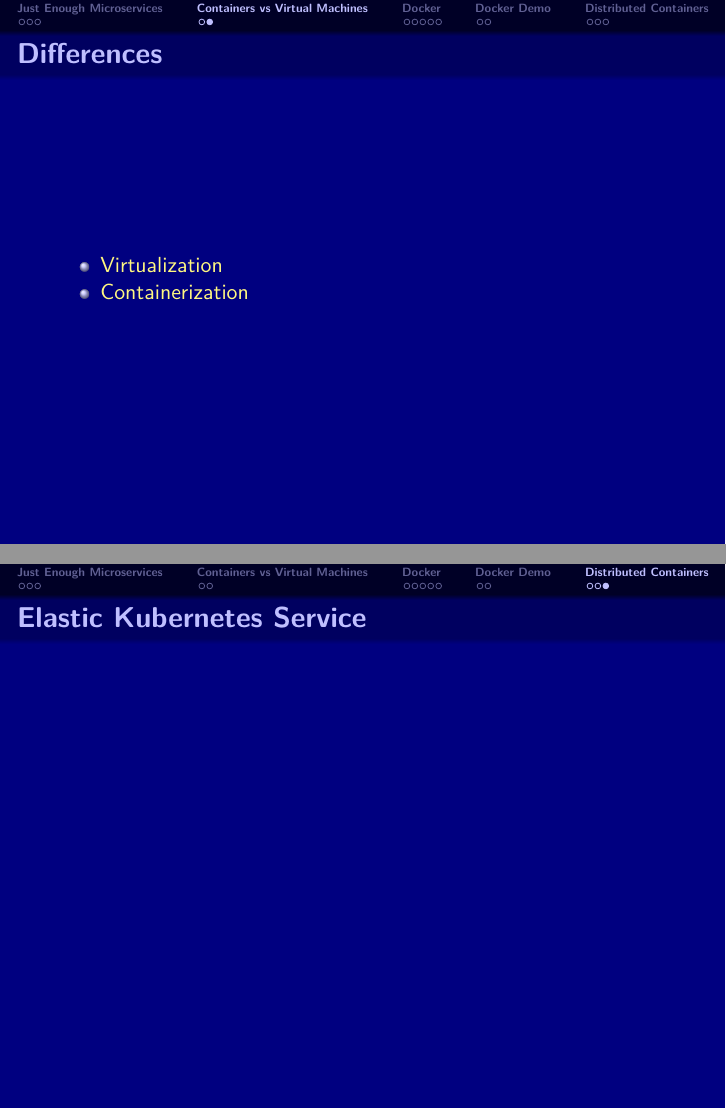
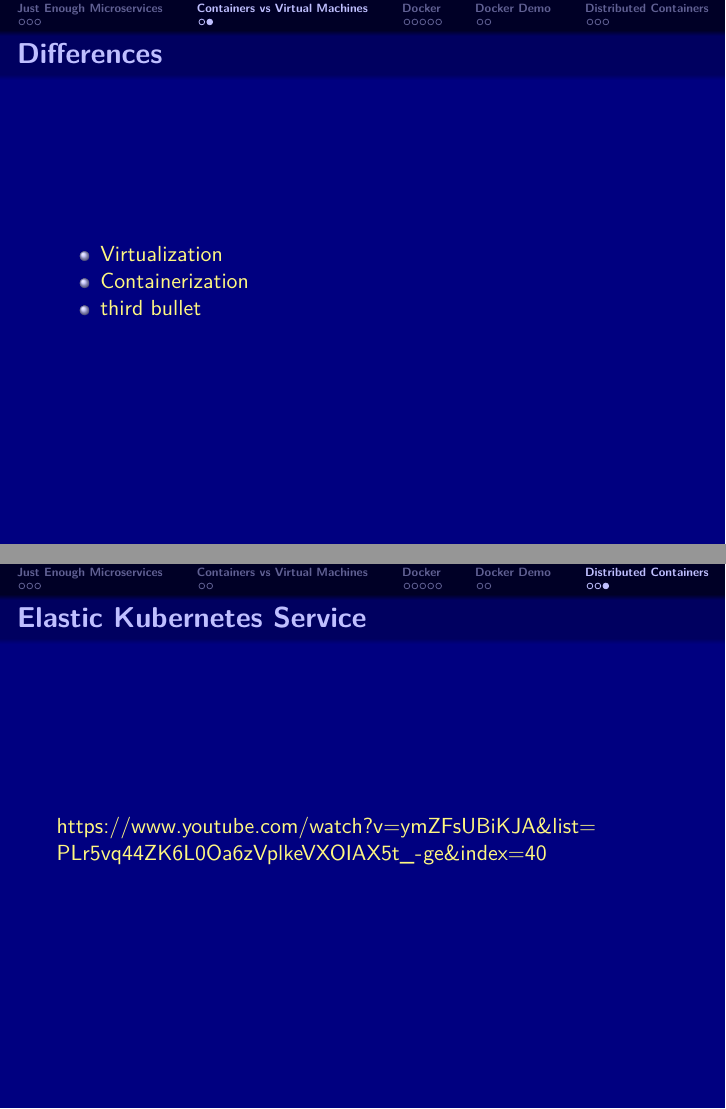
Before and after one commit to rafaelmarino/dockerized, an R Markdown document (slides.rmd): pages 7 and 17 of 17, joined at a grey line. The pictures show the output file slides.pdf that the author committed with the source.

Commit message:
"second commit, add third bullet"

```diff
--- a/slides.rmd
+++ b/slides.rmd
@@ -30,7 +30,7 @@
 
 - Virtualization
 - Containerization
-
+- third bullet
 
 # Docker
 
@@ -51,3 +51,4 @@
 ## Docker Swarm
 
 ## Elastic Kubernetes Service
+https://www.youtube.com/watch?v=ymZFsUBiKJA&list=PLr5vq44ZK6L0Oa6zVplkeVXOIAX5t_-ge&index=40
```
Also changed, not shown: slides.pdf, 1 other file.
